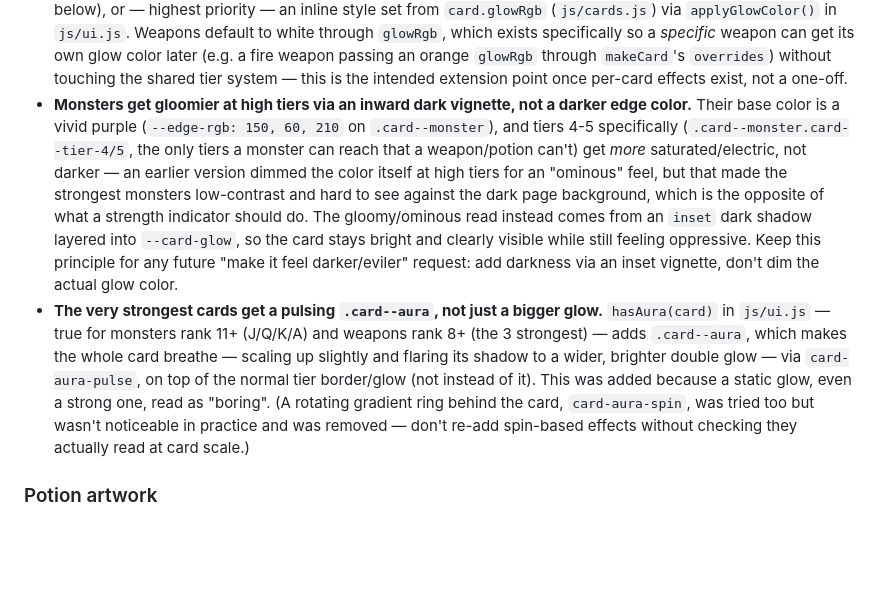
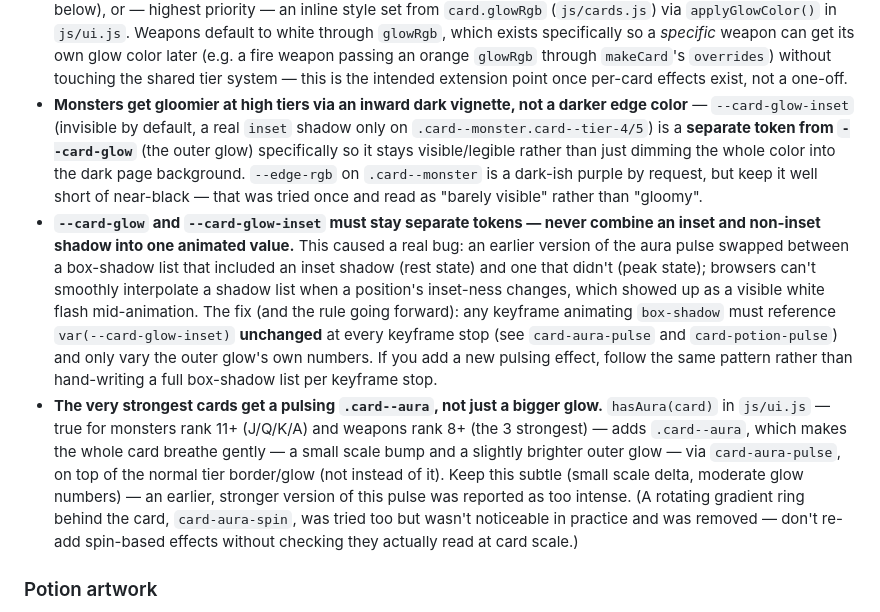
Before and after one commit to JaytheKK/Scoundrel, a Markdown page: CLAUDE.md, the part around the change. Rendered like a GitHub page; blank space fills up the shorter version.

Commit message:
Update CLAUDE.md: box-shadow inset/non-inset interpolation gotcha
Co-Authored-By: Claude Sonnet 5 <noreply@anthropic.com>

```diff
--- a/CLAUDE.md
+++ b/CLAUDE.md
@@ -186,28 +186,36 @@ card game by Zach Gage & Kurt Bieg, built with plain HTML/CSS/JavaScript
   tier system — this is the intended extension point once per-card effects
   exist, not a one-off.
 - **Monsters get gloomier at high tiers via an inward dark vignette, not a
-  darker edge color.** Their base color is a vivid purple (`--edge-rgb: 150,
-  60, 210` on `.card--monster`), and tiers 4-5 specifically
-  (`.card--monster.card--tier-4/5`, the only tiers a monster can reach that
-  a weapon/potion can't) get *more* saturated/electric, not darker — an
-  earlier version dimmed the color itself at high tiers for an "ominous"
-  feel, but that made the strongest monsters low-contrast and hard to see
-  against the dark page background, which is the opposite of what a
-  strength indicator should do. The gloomy/ominous read instead comes from
-  an `inset` dark shadow layered into `--card-glow`, so the card stays
-  bright and clearly visible while still feeling oppressive. Keep this
-  principle for any future "make it feel darker/eviler" request: add
-  darkness via an inset vignette, don't dim the actual glow color.
+  darker edge color** — `--card-glow-inset` (invisible by default, a real
+  `inset` shadow only on `.card--monster.card--tier-4/5`) is a **separate
+  token from `--card-glow`** (the outer glow) specifically so it stays
+  visible/legible rather than just dimming the whole color into the dark
+  page background. `--edge-rgb` on `.card--monster` is a dark-ish purple by
+  request, but keep it well short of near-black — that was tried once and
+  read as "barely visible" rather than "gloomy".
+- **`--card-glow` and `--card-glow-inset` must stay separate tokens —
+  never combine an inset and non-inset shadow into one animated value.**
+  This caused a real bug: an earlier version of the aura pulse swapped
+  between a box-shadow list that included an inset shadow (rest state) and
+  one that didn't (peak state); browsers can't smoothly interpolate a
+  shadow list when a position's inset-ness changes, which showed up as a
+  visible white flash mid-animation. The fix (and the rule going forward):
+  any keyframe animating `box-shadow` must reference `var(--card-glow-inset)`
+  **unchanged** at every keyframe stop (see `card-aura-pulse` and
+  `card-potion-pulse`) and only vary the outer glow's own numbers. If you
+  add a new pulsing effect, follow the same pattern rather than
+  hand-writing a full box-shadow list per keyframe stop.
 - **The very strongest cards get a pulsing `.card--aura`, not just a
   bigger glow.** `hasAura(card)` in `js/ui.js` — true for monsters rank 11+
   (J/Q/K/A) and weapons rank 8+ (the 3 strongest) — adds `.card--aura`,
-  which makes the whole card breathe — scaling up slightly and flaring its
-  shadow to a wider, brighter double glow — via `card-aura-pulse`, on top
-  of the normal tier border/glow (not instead of it). This was added
-  because a static glow, even a strong one, read as "boring". (A rotating
-  gradient ring behind the card, `card-aura-spin`, was tried too but wasn't
-  noticeable in practice and was removed — don't re-add spin-based effects
-  without checking they actually read at card scale.)
+  which makes the whole card breathe gently — a small scale bump and a
+  slightly brighter outer glow — via `card-aura-pulse`, on top of the
+  normal tier border/glow (not instead of it). Keep this subtle (small
+  scale delta, moderate glow numbers) — an earlier, stronger version of
+  this pulse was reported as too intense. (A rotating gradient ring behind
+  the card, `card-aura-spin`, was tried too but wasn't noticeable in
+  practice and was removed — don't re-add spin-based effects without
+  checking they actually read at card scale.)
 
 ### Potion artwork
 
```
